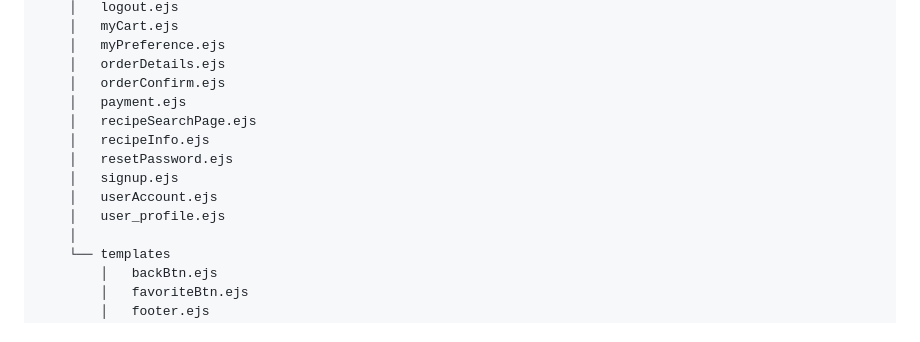
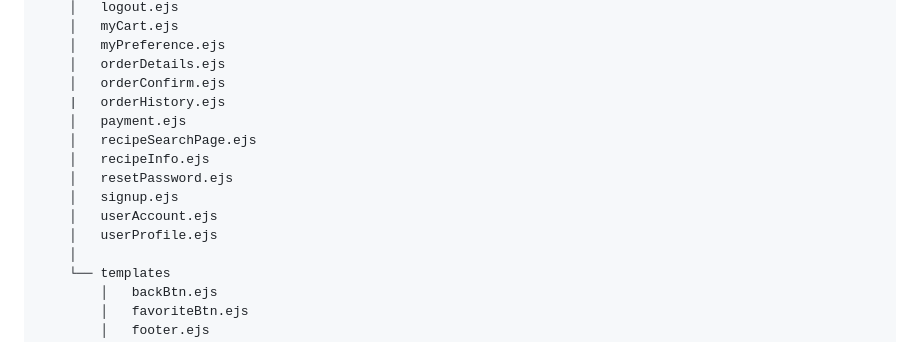
Before and after one commit to mjwanless/2800-202410-DTC13, a Markdown page: README.md, the part around the change. GitHub-like rendering.

Commit message:
chore: edit README on Listing of File Contents section

```diff
--- a/README.md
+++ b/README.md
@@ -141,13 +141,14 @@ Team Members:
     │   myPreference.ejs
     │   orderDetails.ejs
     │   orderConfirm.ejs
+    |   orderHistory.ejs
     │   payment.ejs
     │   recipeSearchPage.ejs
     │   recipeInfo.ejs
     │   resetPassword.ejs
     │   signup.ejs
     │   userAccount.ejs
-    │   user_profile.ejs
+    │   userProfile.ejs
     │
     └── templates
         │   backBtn.ejs
```
